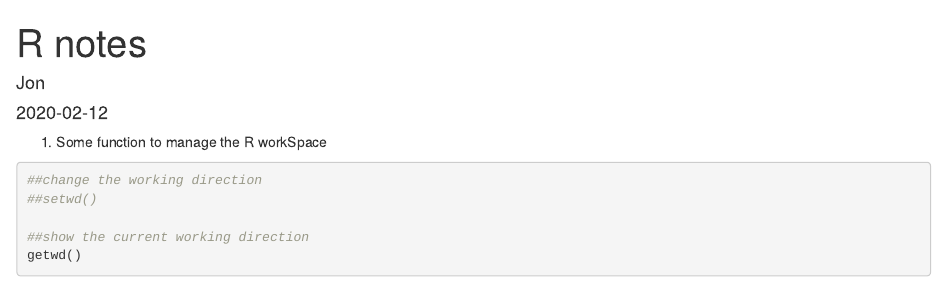
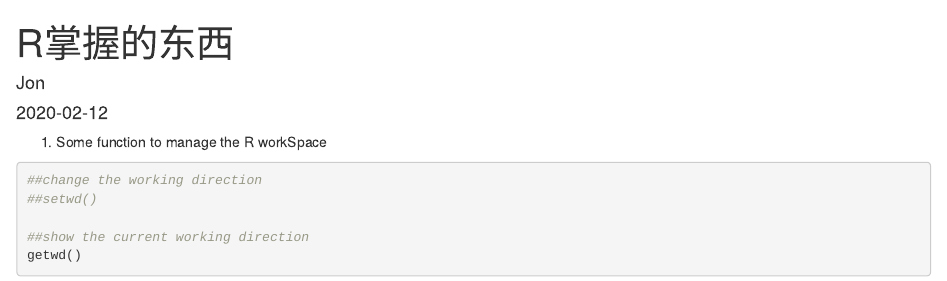
Before and after one commit to ZhijunWang1991/michaelwang.cloud, an R Markdown document (content/cn/2020-02-12-rnotes.Rmarkdown): the page in a window 1100 px wide, from its top. Rendered offline with R 4.5, knitr and Pandoc, with nearby package versions; some code elsewhere in the file could not run offline.

Commit message:
ooooooooooooooo

```diff
--- a/content/cn/2020-02-12-rnotes.Rmarkdown
+++ b/content/cn/2020-02-12-rnotes.Rmarkdown
@@ -1,5 +1,5 @@
 ---
-title: R notes
+title: R掌握的东西
 author: 'Jon'
 date: '2020-02-12'
 slug: bookdata
```
